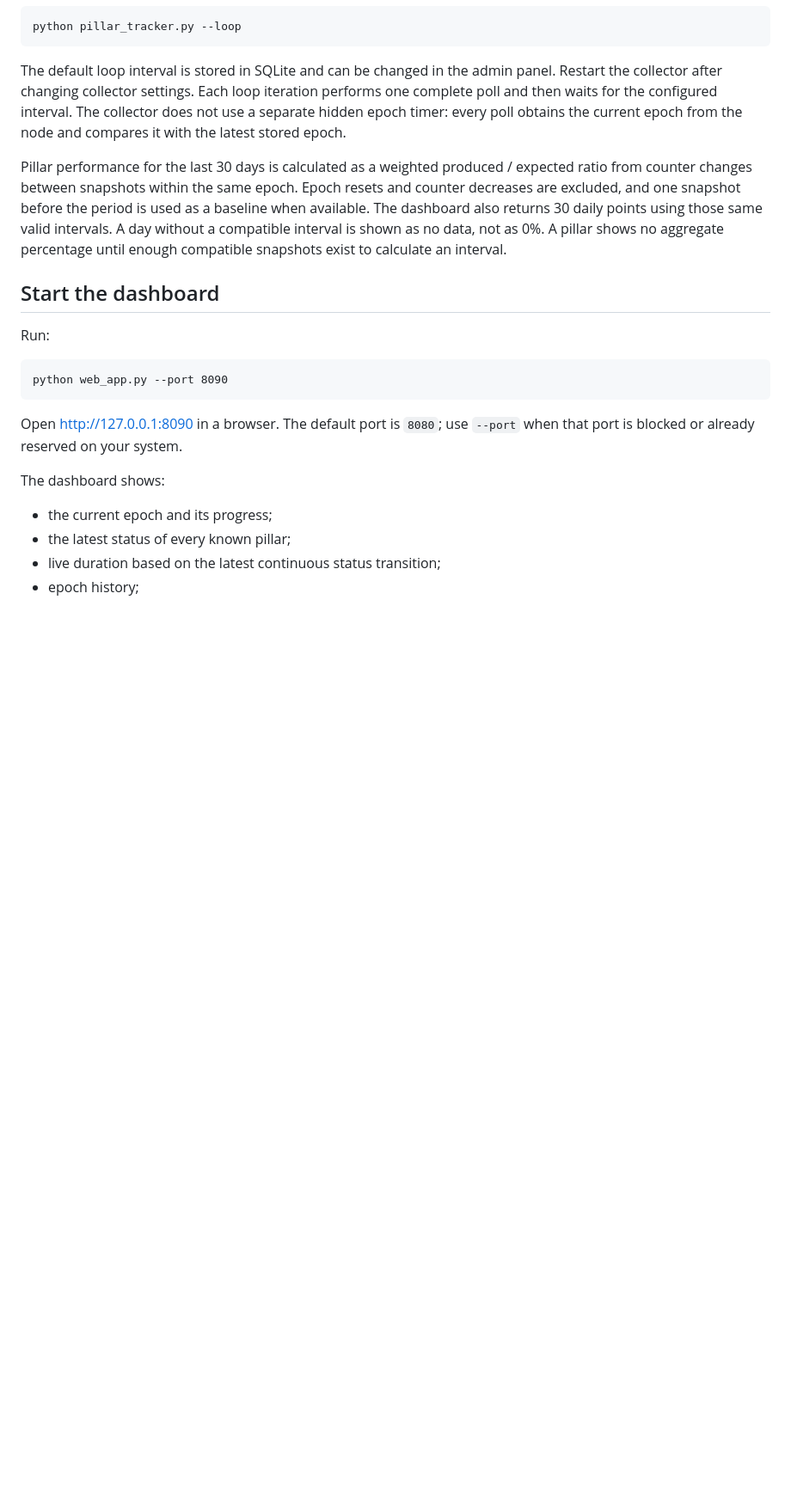
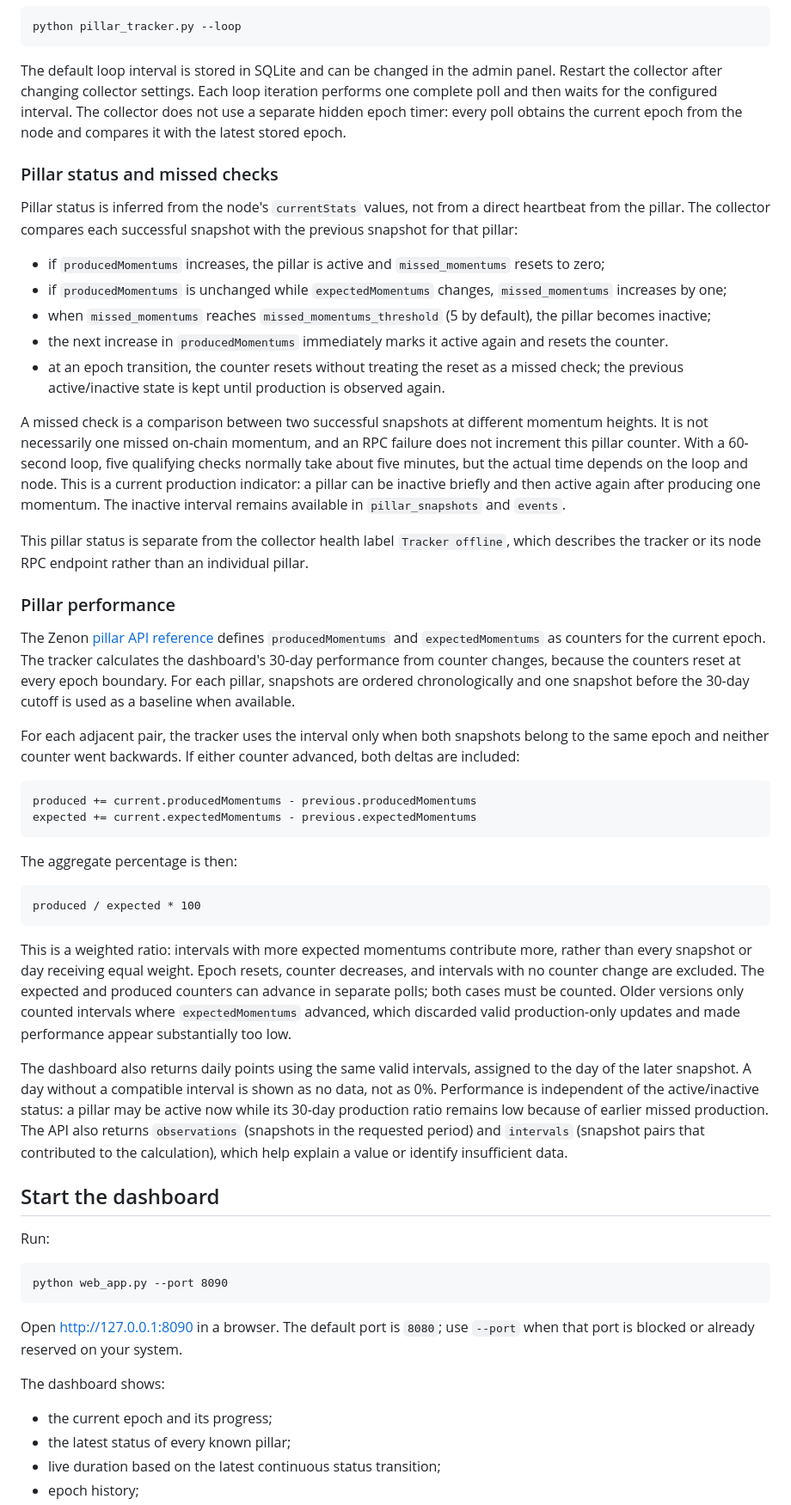
Before and after one commit to MichZNN/Zenon-Pillar-Tracker, a Markdown page: README.md, the part around the change. Shown at 86% size. Rendered like a GitHub page; blank space fills up the shorter version.

Commit message:
docs: explain pillar status and performance calculation

````diff
--- a/README.md
+++ b/README.md
@@ -165,13 +165,75 @@ interval. The collector does not use a separate hidden epoch timer: every poll
 obtains the current epoch from the node and compares it with the latest stored
 epoch.
 
-Pillar performance for the last 30 days is calculated as a weighted
-produced / expected ratio from counter changes between snapshots within the
-same epoch. Epoch resets and counter decreases are excluded, and one snapshot
-before the period is used as a baseline when available. The dashboard also
-returns 30 daily points using those same valid intervals. A day without a
-compatible interval is shown as no data, not as 0%. A pillar shows no aggregate
-percentage until enough compatible snapshots exist to calculate an interval.
+### Pillar status and missed checks
+
+Pillar status is inferred from the node's `currentStats` values, not from a
+direct heartbeat from the pillar. The collector compares each successful
+snapshot with the previous snapshot for that pillar:
+
+- if `producedMomentums` increases, the pillar is active and
+  `missed_momentums` resets to zero;
+- if `producedMomentums` is unchanged while `expectedMomentums` changes,
+  `missed_momentums` increases by one;
+- when `missed_momentums` reaches `missed_momentums_threshold` (5 by default),
+  the pillar becomes inactive;
+- the next increase in `producedMomentums` immediately marks it active again
+  and resets the counter.
+- at an epoch transition, the counter resets without treating the reset as a
+  missed check; the previous active/inactive state is kept until production is
+  observed again.
+
+A missed check is a comparison between two successful snapshots at different
+momentum heights. It is not necessarily one missed on-chain momentum, and an
+RPC failure does not increment this pillar counter. With a 60-second loop, five
+qualifying checks normally take about five minutes, but the actual time depends
+on the loop and node. This is a current production indicator: a pillar can be
+inactive briefly and then active again after producing one momentum. The
+inactive interval remains available in `pillar_snapshots` and `events`.
+
+This pillar status is separate from the collector health label `Tracker
+offline`, which describes the tracker or its node RPC endpoint rather than an
+individual pillar.
+
+### Pillar performance
+
+The Zenon [pillar API reference](https://github.com/zenon-network/znn-wiki/blob/master/api.md)
+defines `producedMomentums` and `expectedMomentums` as counters for the current
+epoch. The tracker calculates the dashboard's 30-day performance from counter
+changes, because the counters reset at every epoch boundary. For each pillar,
+snapshots are ordered chronologically and one snapshot before the 30-day cutoff
+is used as a baseline when available.
+
+For each adjacent pair, the tracker uses the interval only when both snapshots
+belong to the same epoch and neither counter went backwards. If either counter
+advanced, both deltas are included:
+
+```
+produced += current.producedMomentums - previous.producedMomentums
+expected += current.expectedMomentums - previous.expectedMomentums
+```
+
+The aggregate percentage is then:
+
+```
+produced / expected * 100
+```
+
+This is a weighted ratio: intervals with more expected momentums contribute
+more, rather than every snapshot or day receiving equal weight. Epoch resets,
+counter decreases, and intervals with no counter change are excluded. The
+expected and produced counters can advance in separate polls; both cases must
+be counted. Older versions only counted intervals where `expectedMomentums`
+advanced, which discarded valid production-only updates and made performance
+appear substantially too low.
+
+The dashboard also returns daily points using the same valid intervals, assigned
+to the day of the later snapshot. A day without a compatible interval is shown
+as no data, not as 0%. Performance is independent of the active/inactive status:
+a pillar may be active now while its 30-day production ratio remains low because
+of earlier missed production. The API also returns `observations` (snapshots in
+the requested period) and `intervals` (snapshot pairs that contributed to the
+calculation), which help explain a value or identify insufficient data.
 
 ## Start the dashboard
 
````
